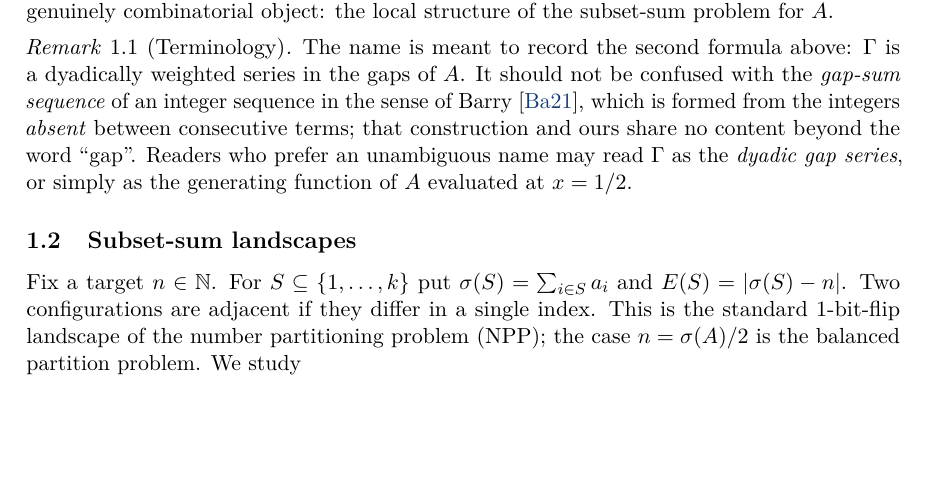
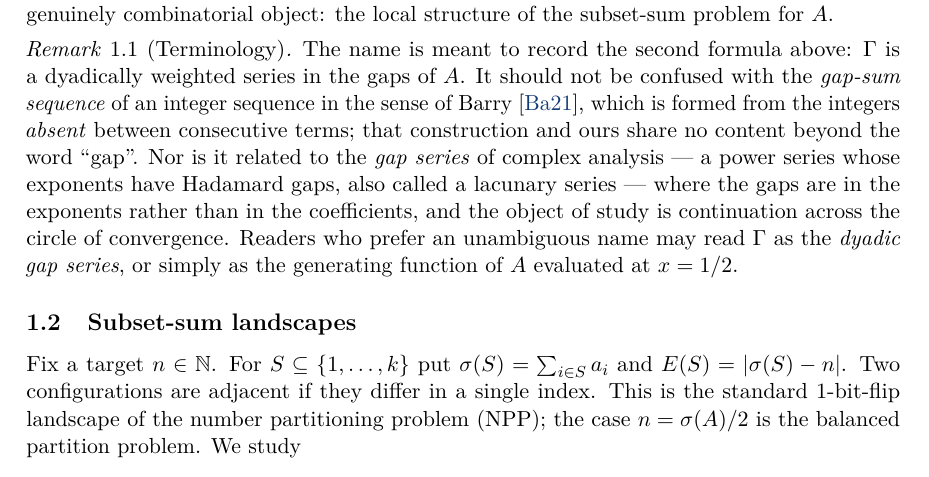
Before and after one commit to mathlab0911/arithmetic-landscape, a LaTeX paper (paper/paper.tex): part of page 3 of 20, cut so that both start at the same text, the shorter picture padded with empty space. Compiled offline with pdfLaTeX.

Commit message:
Paper 1: note the collision with the complex-analytic sense of 'gap series'
The terminology remark already distinguished Gamma from Barry's gap-sum sequence, but not from the gap series of complex analysis -- a power series whose EXPONENTS have Hadamard gaps, also called a lacunary series.  A number theorist reading the title will think of that one first, so the remark now names it and says where the gaps actually sit in our object.  Noticed while choosing a repository name.

```diff
--- a/paper/paper.tex
+++ b/paper/paper.tex
@@ -159,7 +159,11 @@ The name is meant to record the second formula above: $\Gamma$ is a dyadically
 weighted series in the gaps of $A$. It should not be confused with the
 \emph{gap-sum sequence} of an integer sequence in the sense of Barry~\cite{Ba21},
 which is formed from the integers \emph{absent} between consecutive terms; that
-construction and ours share no content beyond the word ``gap''.
+construction and ours share no content beyond the word ``gap''. Nor is it related
+to the \emph{gap series} of complex analysis --- a power series whose exponents
+have Hadamard gaps, also called a lacunary series --- where the gaps are in the
+exponents rather than in the coefficients, and the object of study is
+continuation across the circle of convergence.
 Readers who prefer an unambiguous name may read $\Gamma$ as the
 \emph{dyadic gap series}, or simply as the generating function of $A$ evaluated
 at $x=1/2$.
```
Also changed, not shown: paper/paper.pdf.
